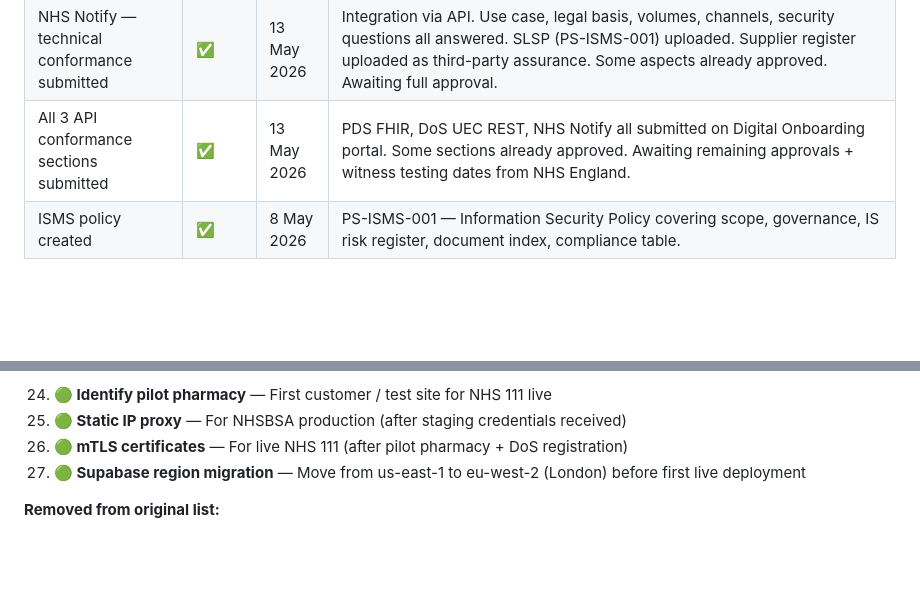
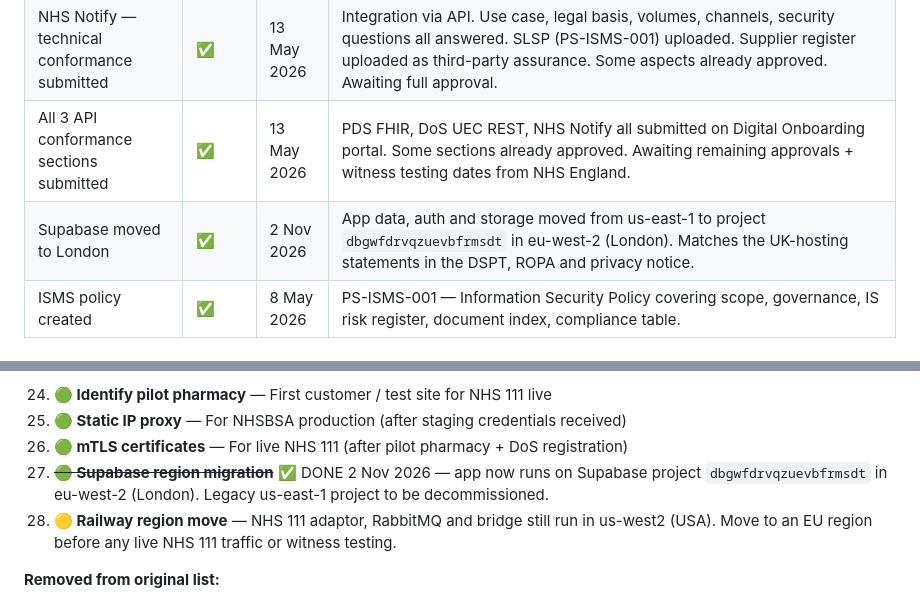
Before and after one commit to champec/pharmstation, a Markdown page: documentation/nhs/nhs-onboarding-master.md, 2 parts joined by grey strips. GitHub-like rendering; blank space fills up the shorter version.

```diff
--- a/documentation/nhs/nhs-onboarding-master.md
+++ b/documentation/nhs/nhs-onboarding-master.md
@@ -74,6 +74,7 @@
 | PDS FHIR — technical conformance submitted | ✅ | 13 May 2026 | Application-restricted access mode. All 23 risks in risk log completed. Medical device question answered (not a device). Some aspects already approved by NHS England. Awaiting full approval + witness testing. |
 | NHS Notify — technical conformance submitted | ✅ | 13 May 2026 | Integration via API. Use case, legal basis, volumes, channels, security questions all answered. SLSP (PS-ISMS-001) uploaded. Supplier register uploaded as third-party assurance. Some aspects already approved. Awaiting full approval. |
 | All 3 API conformance sections submitted | ✅ | 13 May 2026 | PDS FHIR, DoS UEC REST, NHS Notify all submitted on Digital Onboarding portal. Some sections already approved. Awaiting remaining approvals + witness testing dates from NHS England. |
+| Supabase moved to London | ✅ | 2 Nov 2026 | App data, auth and storage moved from us-east-1 to project `dbgwfdrvqzuevbfrmsdt` in eu-west-2 (London). Matches the UK-hosting statements in the DSPT, ROPA and privacy notice. |
 | ISMS policy created | ✅ | 8 May 2026 | PS-ISMS-001 — Information Security Policy covering scope, governance, IS risk register, document index, compliance table. |
 
 ### 🔲 Not Done Yet
@@ -989,7 +990,8 @@ Record ALL emails sent and received here in chronological order.
 24. **🟢 Identify pilot pharmacy** — First customer / test site for NHS 111 live
 25. **🟢 Static IP proxy** — For NHSBSA production (after staging credentials received)
 26. **🟢 mTLS certificates** — For live NHS 111 (after pilot pharmacy + DoS registration)
-27. **🟢 Supabase region migration** — Move from us-east-1 to eu-west-2 (London) before first live deployment
+27. ~~**🟢 Supabase region migration**~~ ✅ DONE 2 Nov 2026 — app now runs on Supabase project `dbgwfdrvqzuevbfrmsdt` in eu-west-2 (London). Legacy us-east-1 project to be decommissioned.
+28. **🟡 Railway region move** — NHS 111 adaptor, RabbitMQ and bridge still run in us-west2 (USA). Move to an EU region before any live NHS 111 traffic or witness testing.
 
 **Removed from original list:**
 - ~~🔴 Confirm ODS code FFQ69~~ — **NOT NEEDED.** Test/sample code only.
```
Also changed, not shown: other parts of documentation/nhs/nhs-onboarding-master.md (+1 -1 lines), documentation/legal-and-compliance/dos-code-evidence.md (+1 -1 lines), documentation/legal-and-compliance/information-asset-register-ropa.md (+2 -2 lines).
